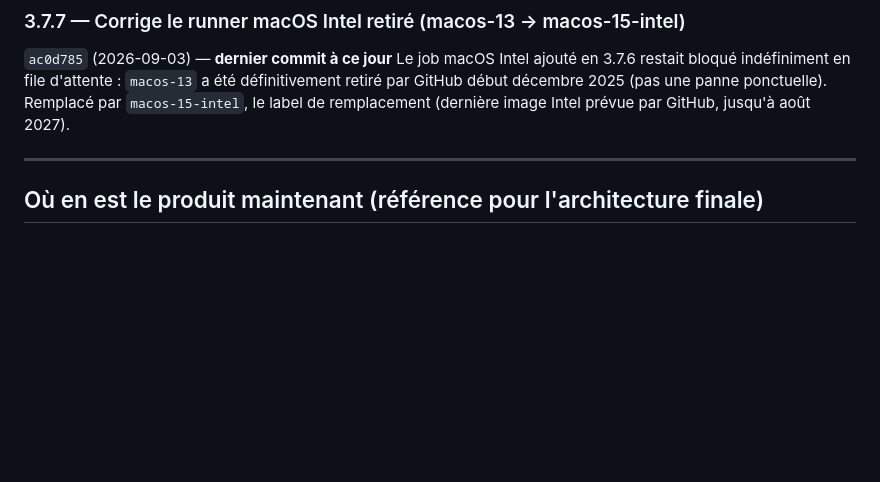
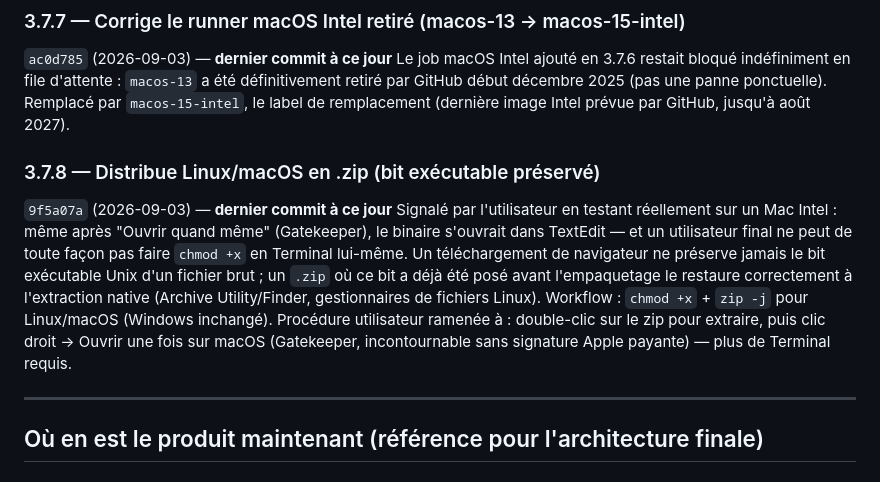
Before and after one commit to stolteanu/SMRXplore, a Markdown page: CHANGELOG.md, the part around the change. GitHub-like rendering; blank space fills up the shorter version.

Commit message:
Documente 3.7.8 dans le CHANGELOG (distribution zip Linux/macOS)
Co-Authored-By: Claude Sonnet 5 <noreply@anthropic.com>

```diff
--- a/CHANGELOG.md
+++ b/CHANGELOG.md
@@ -585,6 +585,20 @@ décembre 2025 (pas une panne ponctuelle). Remplacé par `macos-15-intel`,
 le label de remplacement (dernière image Intel prévue par GitHub, jusqu'à
 août 2027).
 
+### 3.7.8 — Distribue Linux/macOS en .zip (bit exécutable préservé)
+`9f5a07a` (2026-09-03) — **dernier commit à ce jour**
+Signalé par l'utilisateur en testant réellement sur un Mac Intel : même
+après "Ouvrir quand même" (Gatekeeper), le binaire s'ouvrait dans TextEdit
+— et un utilisateur final ne peut de toute façon pas faire `chmod +x` en
+Terminal lui-même. Un téléchargement de navigateur ne préserve jamais le
+bit exécutable Unix d'un fichier brut ; un `.zip` où ce bit a déjà été posé
+avant l'empaquetage le restaure correctement à l'extraction native
+(Archive Utility/Finder, gestionnaires de fichiers Linux). Workflow :
+`chmod +x` + `zip -j` pour Linux/macOS (Windows inchangé). Procédure
+utilisateur ramenée à : double-clic sur le zip pour extraire, puis clic
+droit → Ouvrir une fois sur macOS (Gatekeeper, incontournable sans
+signature Apple payante) — plus de Terminal requis.
+
 ---
 
 ## Où en est le produit maintenant (référence pour l'architecture finale)
```
